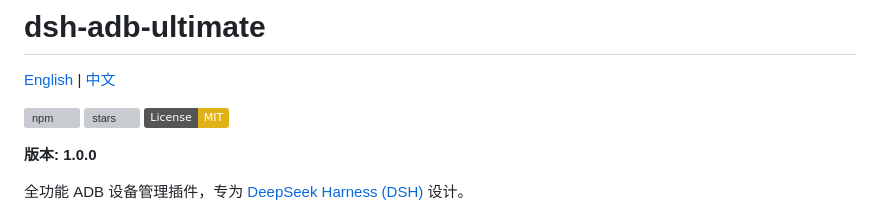
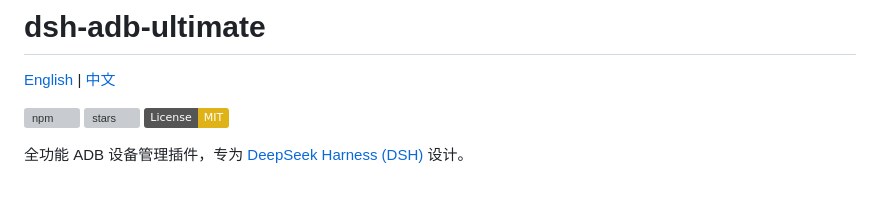
Before and after one commit to newborne/dsh-adb-ultimate, a Markdown page: README.zh.md, the part around the change. Rendered like a GitHub page; badges without logos; blank space fills up the shorter version; grey boxes are pictures that could not be loaded.

```diff
--- a/README.zh.md
+++ b/README.zh.md
@@ -5,8 +5,6 @@
 [![npm](https://img.shields.io/npm/v/dsh-adb-ultimate)](https://www.npmjs.com/package/dsh-adb-ultimate)
 [![stars](https://img.shields.io/github/stars/newborne/dsh-adb-ultimate?style=flat)](https://github.com/newborne/dsh-adb-ultimate)
 [![License: MIT](https://img.shields.io/badge/License-MIT-yellow.svg)](https://opensource.org/licenses/MIT)
-
-**版本: 1.0.0**
 
 全功能 ADB 设备管理插件，专为 [DeepSeek Harness (DSH)](https://github.com/deepseek-ai/deepseek-harness) 设计。
 
```
Also changed, not shown: README.md (+0 -2 lines).
